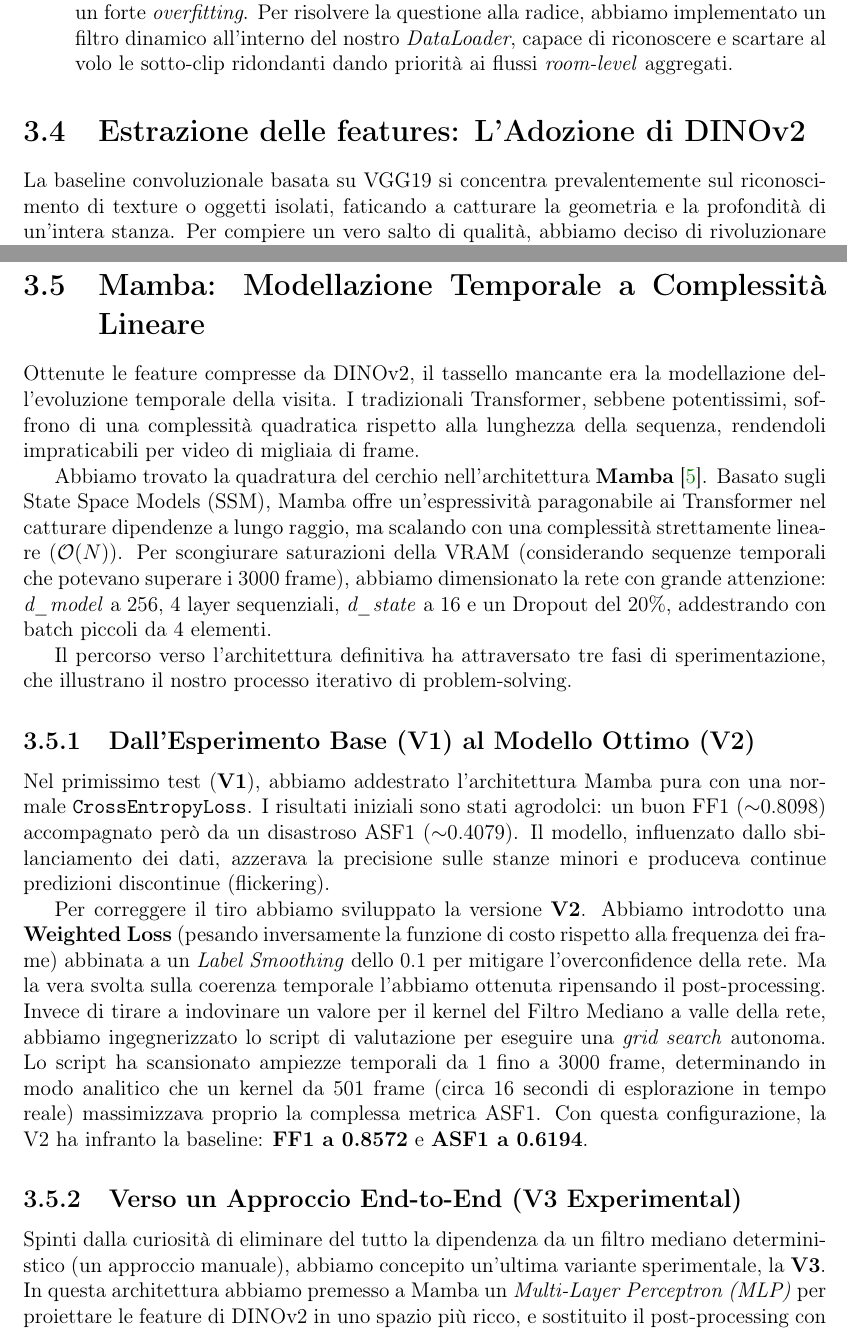
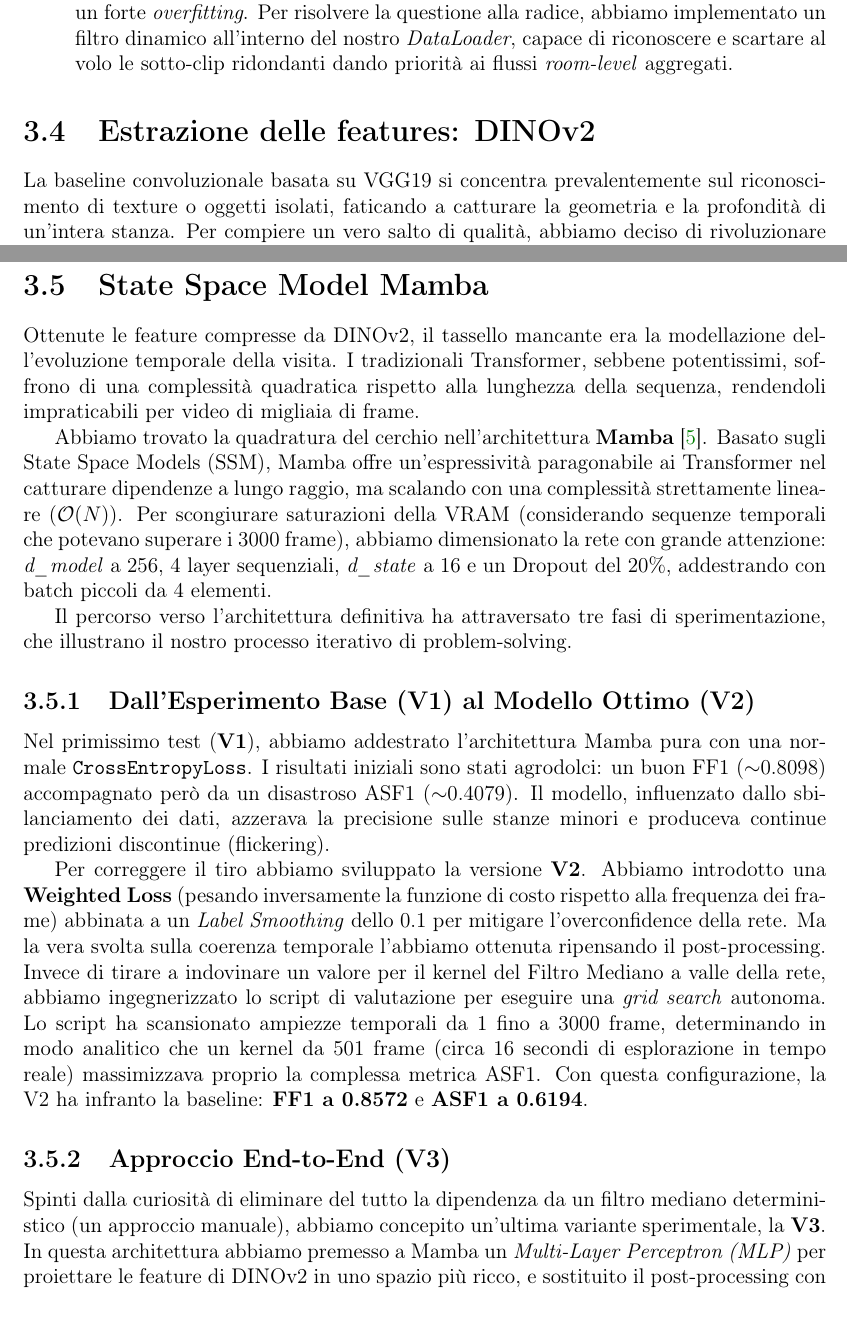
Before and after one commit to DamiaThG/EGO-CH-DL1, a LaTeX document (relazione.tex): two parts of pages 11 and 12 of 29, joined at a grey line, cut so that both start at the same text. Compiled offline with pdfLaTeX.

Commit message:
refactor: simplify section and subsection titles in project report

```diff
--- a/relazione.tex
+++ b/relazione.tex
@@ -244,14 +244,14 @@ Scegliere Palazzo Bellomo non ha però significato avere la strada spianata. La
     \item \textbf{Duplicazione Intrinseca (Data Leakage)}: Questa è stata la problematica più subdola. Il dataset forniva sia video integrali dell'esplorazione delle stanze, sia brevi clip isolate relative a singole opere. Caricare l'intero pacchetto in addestramento avrebbe significato processare migliaia di frame duplicati (essendo le clip dei semplici ritagli dei video principali). L'addestramento ne sarebbe uscito viziato, producendo un forte \emph{overfitting}. Per risolvere la questione alla radice, abbiamo implementato un filtro dinamico all'interno del nostro \emph{DataLoader}, capace di riconoscere e scartare al volo le sotto-clip ridondanti dando priorità ai flussi \emph{room-level} aggregati.
 \end{itemize}
 
-\section{Estrazione delle features: L'Adozione di DINOv2}
+\section{Estrazione delle features: DINOv2}
 La baseline convoluzionale basata su VGG19 si concentra prevalentemente sul riconoscimento di texture o oggetti isolati, faticando a catturare la geometria e la profondità di un'intera stanza. Per compiere un vero salto di qualità, abbiamo deciso di rivoluzionare lo step di estrazione feature adottando \textbf{DINOv2}~\cite{dinov2}, un \emph{Vision Transformer} di ultima generazione sviluppato da Meta.
 
 Grazie all'apprendimento auto-supervisionato (Self-Supervised Learning) su milioni di immagini, DINOv2 non si limita a riconoscere cosa c'è nell'immagine, ma ne comprende il layout spaziale complessivo. Questa capacità di cogliere l'atmosfera globale dell'ambiente lo ha reso il candidato perfetto per il nostro scopo. Abbiamo utilizzato la variante \texttt{ViT-S/14}, che comprime ogni frame in un vettore semantico iper-denso di 384 dimensioni.
 
 Tuttavia, passare al setaccio milioni di frame ha imposto una rivisitazione dell'architettura software. I primi tentativi di estrazione in memoria saturavano quasi istantaneamente la RAM dei nodi del cluster, portando al crash dei processi (errore \emph{Out-Of-Memory}). Abbiamo quindi progettato una pipeline offline robusta, basata sullo svuotamento esplicito della memoria a intervalli regolari e su un sistema di checkpointing (\emph{resume}) tramite file sidecar. Questo ci ha permesso di elaborare i video in modo incrementale, mettendoci al riparo da eventuali preemption del cluster di calcolo.
 
-\section{Mamba: Modellazione Temporale a Complessità Lineare}
+\section{State Space Model Mamba}
 Ottenute le feature compresse da DINOv2, il tassello mancante era la modellazione dell'evoluzione temporale della visita. I tradizionali Transformer, sebbene potentissimi, soffrono di una complessità quadratica rispetto alla lunghezza della sequenza, rendendoli impraticabili per video di migliaia di frame.
 
 Abbiamo trovato la quadratura del cerchio nell'architettura \textbf{Mamba}~\cite{mamba}. Basato sugli State Space Models (SSM), Mamba offre un'espressività paragonabile ai Transformer nel catturare dipendenze a lungo raggio, ma scalando con una complessità strettamente lineare ($\mathcal{O}(N)$). Per scongiurare saturazioni della VRAM (considerando sequenze temporali che potevano superare i 3000 frame), abbiamo dimensionato la rete con grande attenzione: \emph{d\_model} a 256, 4 layer sequenziali, \emph{d\_state} a 16 e un Dropout del 20\%, addestrando con batch piccoli da 4 elementi.
@@ -265,7 +265,7 @@ Per correggere il tiro abbiamo sviluppato la versione \textbf{V2}. Abbiamo intro
 Ma la vera svolta sulla coerenza temporale l'abbiamo ottenuta ripensando il post-processing. Invece di tirare a indovinare un valore per il kernel del Filtro Mediano a valle della rete, abbiamo ingegnerizzato lo script di valutazione per eseguire una \emph{grid search} autonoma. Lo script ha scansionato ampiezze temporali da 1 fino a 3000 frame, determinando in modo analitico che un kernel da 501 frame (circa 16 secondi di esplorazione in tempo reale) massimizzava proprio la complessa metrica ASF1.
 Con questa configurazione, la V2 ha infranto la baseline: \textbf{FF1 a 0.8572} e \textbf{ASF1 a 0.6194}.
 
-\subsection{Verso un Approccio End-to-End (V3 Experimental)}
+\subsection{Approccio End-to-End (V3)}
 Spinti dalla curiosità di eliminare del tutto la dipendenza da un filtro mediano deterministico (un approccio manuale), abbiamo concepito un'ultima variante sperimentale, la \textbf{V3}.
 In questa architettura abbiamo premesso a Mamba un \emph{Multi-Layer Perceptron (MLP)} per proiettare le feature di DINOv2 in uno spazio più ricco, e sostituito il post-processing con una testa basata su convoluzioni temporali dilatate (Multi-Stage Temporal Convolutional Network, \textbf{MS-TCN}). L'obiettivo era insegnare alla rete a eseguire lo "smoothing" autonomamente durante l'addestramento.
 
```
Also changed, not shown: relazione.tex (2 more changed lines).
